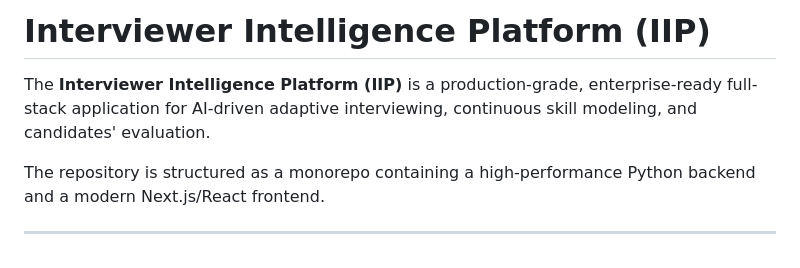
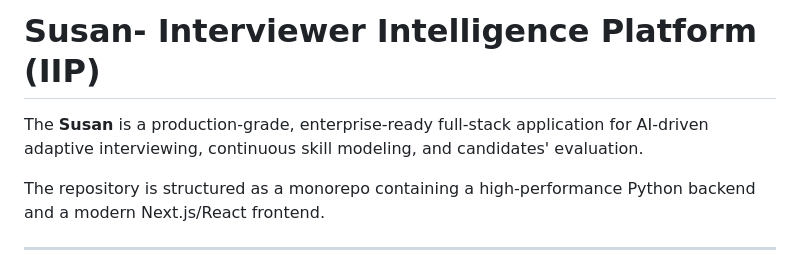
Before and after one commit to UnbeatableBann/AI-Interviewer, a Markdown page: README.md, the part around the change. GitHub-like rendering.

```diff
--- a/README.md
+++ b/README.md
@@ -1,6 +1,6 @@
-# Interviewer Intelligence Platform (IIP)
+# Susan- Interviewer Intelligence Platform (IIP)
 
-The **Interviewer Intelligence Platform (IIP)** is a production-grade, enterprise-ready full-stack application for AI-driven adaptive interviewing, continuous skill modeling, and candidates' evaluation.
+The **Susan** is a production-grade, enterprise-ready full-stack application for AI-driven adaptive interviewing, continuous skill modeling, and candidates' evaluation.
 
 The repository is structured as a monorepo containing a high-performance Python backend and a modern Next.js/React frontend.
 
```
